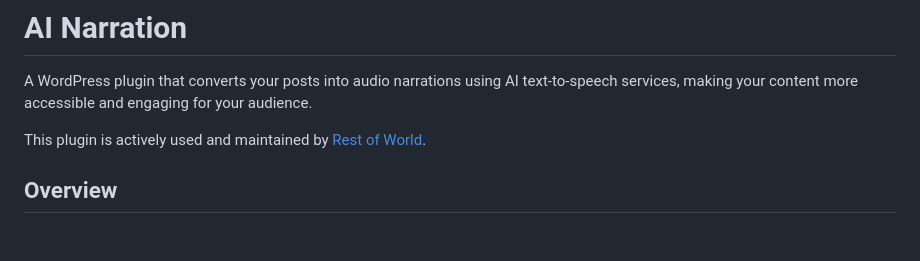
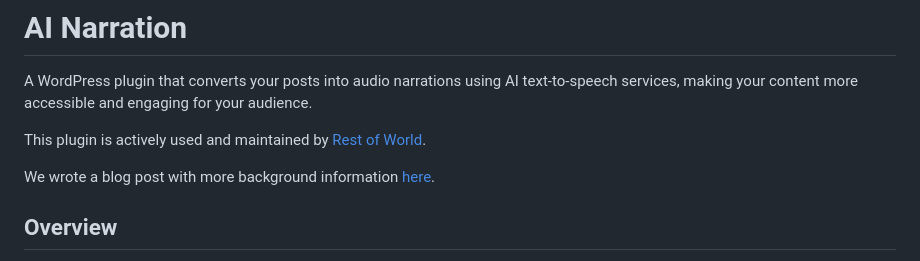
Before and after one commit to row-engineering/ai-narration, a Markdown page: README.md, the part around the change. GitHub-like rendering; blank space fills up the shorter version.

Commit message:
Added link to blog post
Added a link to a blog post for more background information.

```diff
--- a/README.md
+++ b/README.md
@@ -3,6 +3,8 @@
 A WordPress plugin that converts your posts into audio narrations using AI text-to-speech services, making your content more accessible and engaging for your audience.
 
 This plugin is actively used and maintained by [Rest of World](https://restofworld.org/).
+
+We wrote a blog post with more background information [here](https://restofworld.org/inside/ai-narration-plugin-wordpress/).
 
 ## Overview
 
```
